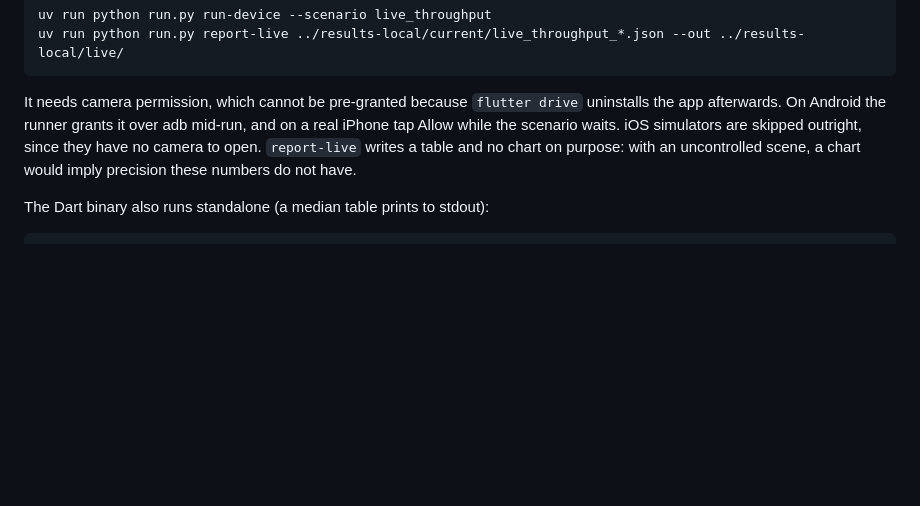
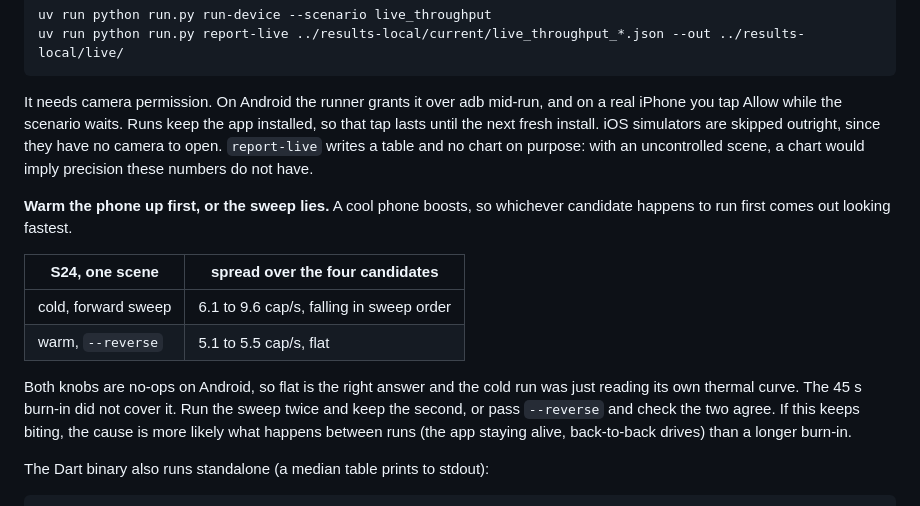
Before and after one commit to LahaLuhem/text_sight, a Markdown page: benchmark/README.md, the part around the change. Drawn GitHub-style; blank space fills up the shorter version.

Commit message:
docs: Refresh performance numbers and note the thermal sweep trap

````diff
--- a/benchmark/README.md
+++ b/benchmark/README.md
@@ -131,11 +131,24 @@ uv run python run.py run-device --scenario live_throughput
 uv run python run.py report-live ../results-local/current/live_throughput_*.json --out ../results-local/live/
 ```
 
-It needs camera permission, which cannot be pre-granted because `flutter drive` uninstalls the app
-afterwards. On Android the runner grants it over adb mid-run, and on a real iPhone tap Allow while the
-scenario waits. iOS simulators are skipped outright, since they have no camera to open.
+It needs camera permission. On Android the runner grants it over adb mid-run, and on a real iPhone
+you tap Allow while the scenario waits. Runs keep the app installed, so that tap lasts until the
+next fresh install. iOS simulators are skipped outright, since they have no camera to open.
 `report-live` writes a table and no chart on purpose: with an uncontrolled scene, a chart would
 imply precision these numbers do not have.
+
+**Warm the phone up first, or the sweep lies.** A cool phone boosts, so whichever candidate happens
+to run first comes out looking fastest.
+
+| S24, one scene | spread over the four candidates |
+|---|---|
+| cold, forward sweep | 6.1 to 9.6 cap/s, falling in sweep order |
+| warm, `--reverse` | 5.1 to 5.5 cap/s, flat |
+
+Both knobs are no-ops on Android, so flat is the right answer and the cold run was just reading its
+own thermal curve. The 45 s burn-in did not cover it. Run the sweep twice and keep the second, or
+pass `--reverse` and check the two agree. If this keeps biting, the cause is more likely what
+happens between runs (the app staying alive, back-to-back drives) than a longer burn-in.
 
 The Dart binary also runs standalone (a median table prints to stdout):
 
````
Also changed, not shown: doc/performance.md (+37 -19 lines).
